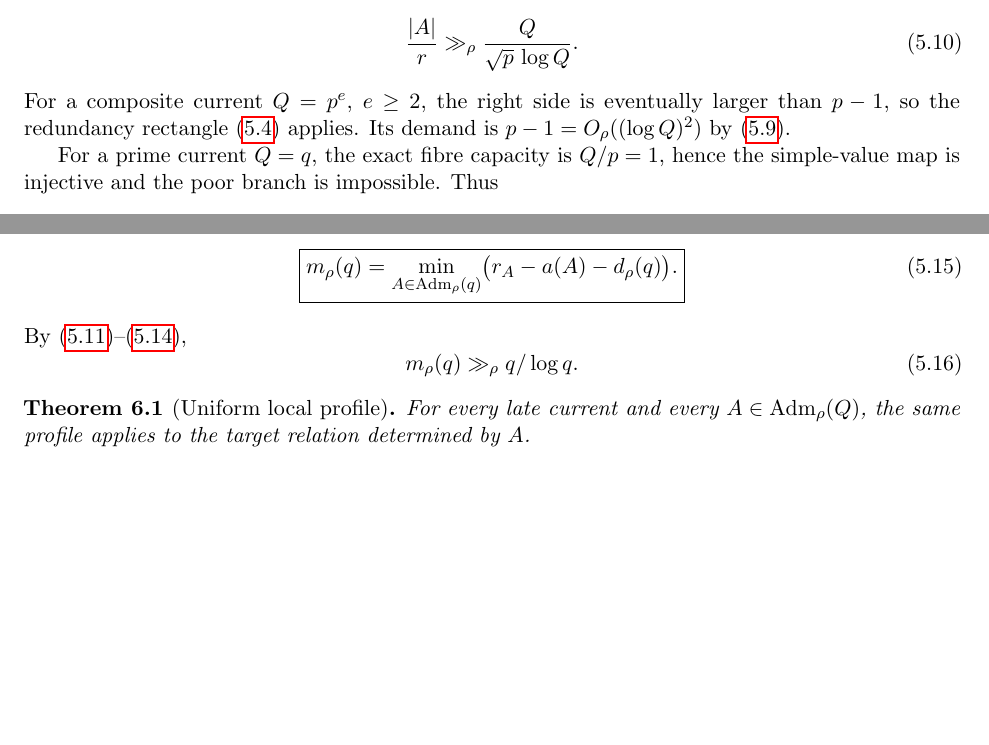
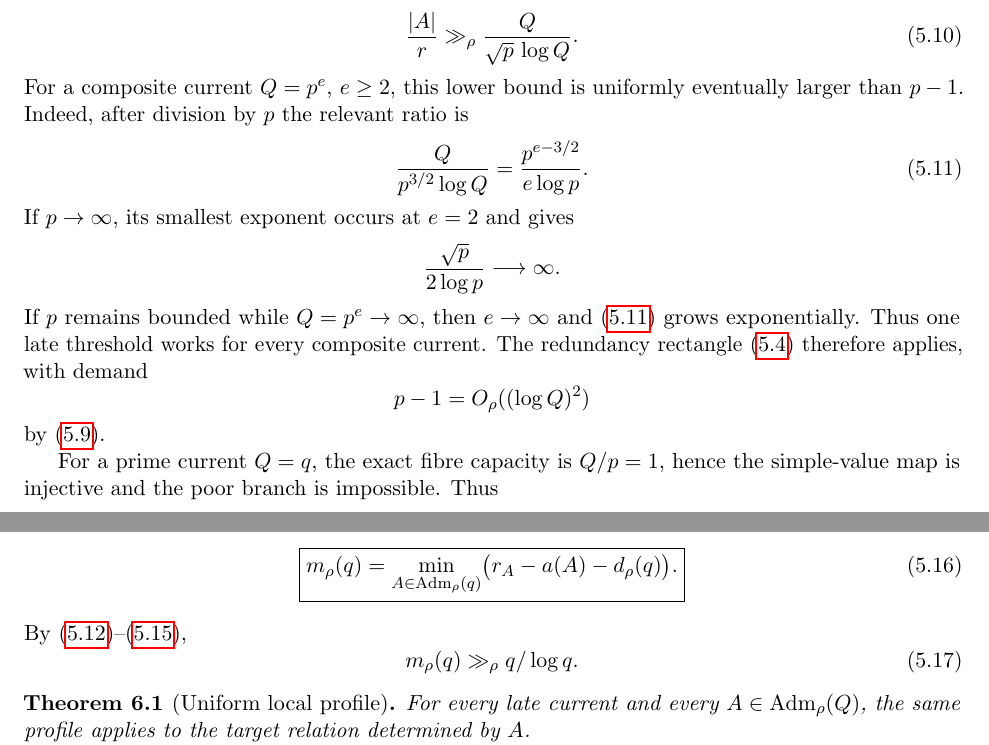
Before and after one commit to Yuren-Tang/erdos-289, a LaTeX paper (paper/manuscript.tex, which reads paper/sections/postpass-05-local-profile.tex): two parts of pages 13 and 14 of 24, joined at a grey line, cut so that both start at the same text, the shorter picture padded with empty space. Compiled offline with pdfLaTeX.

Commit message:
Make the composite heavy-fibre eventuality uniform

```diff
--- a/paper/sections/postpass-05-local-profile.tex
+++ b/paper/sections/postpass-05-local-profile.tex
@@ -120,14 +120,29 @@ Moreover some nonzero simple value has fibre size at least
 \gg_\rho\frac{Q}{\sqrt p\,\log Q}.
 \tag{5.10}\label{eq:heavy-fibre}
 \]
-For a composite current $Q=p^e$, $e\ge2$, the right side is eventually larger than $p-1$, so the redundancy rectangle \eqref{eq:poor-rectangle} applies.  Its demand is $p-1=O_\rho((\log Q)^2)$ by \eqref{eq:poor-p-bound}.
+For a composite current $Q=p^e$, $e\ge2$, this lower bound is uniformly eventually larger than $p-1$.  Indeed, after division by $p$ the relevant ratio is
+\[
+\frac{Q}{p^{3/2}\log Q}
+=
+\frac{p^{e-3/2}}{e\log p}.
+\tag{5.11}\label{eq:heavy-ratio}
+\]
+If $p\to\infty$, its smallest exponent occurs at $e=2$ and gives
+\[
+\frac{\sqrt p}{2\log p}\longrightarrow\infty.
+\]
+If $p$ remains bounded while $Q=p^e\to\infty$, then $e\to\infty$ and \eqref{eq:heavy-ratio} grows exponentially.  Thus one late threshold works for every composite current.  The redundancy rectangle \eqref{eq:poor-rectangle} therefore applies, with demand
+\[
+p-1=O_\rho((\log Q)^2)
+\]
+by \eqref{eq:poor-p-bound}.
 
 For a prime current $Q=q$, the exact fibre capacity is $Q/p=1$, hence the simple-value map is injective and the poor branch is impossible.  Thus
 \[
 r=|A|\gg_\rho q/\log q,
 \qquad
 a(A)=O_\rho(\log q).
-\tag{5.11}\label{eq:prime-rich}
+\tag{5.12}\label{eq:prime-rich}
 \]
 
 \subsection{Canonical extrema}
@@ -157,3 +172,4 @@ d_\rho(Q)=O_\rho((\log Q)^2)
 for every late current, and
 \[
 d_\rho(q)=O_\rho(\log q)
+\tag{5.15}\label{eq:d-prime}
@@ -167,12 +182,12 @@ Only after $d_\rho(q)$ is fixed do we define the prime mint
 m_\rho(q)=
 \min_{A\in\operatorname{Adm}_\rho(q)}
 \bigl(r_A-a(A)-d_\rho(q)\bigr).}
-\tag{5.15}\label{eq:common-mint}
+\tag{5.16}\label{eq:common-mint}
 \]
 By \eqref{eq:prime-rich}--\eqref{eq:d-prime},
 \[
 m_\rho(q)\gg_\rho q/\log q.
-\tag{5.16}\label{eq:mint-prime}
+\tag{5.17}\label{eq:mint-prime}
 \]
 
 \begin{theorem}[Uniform local profile]\label{thm:uniform-profile}
```
Also changed, not shown: paper/sections/postpass-05-local-profile.tex (5 more changed lines).
